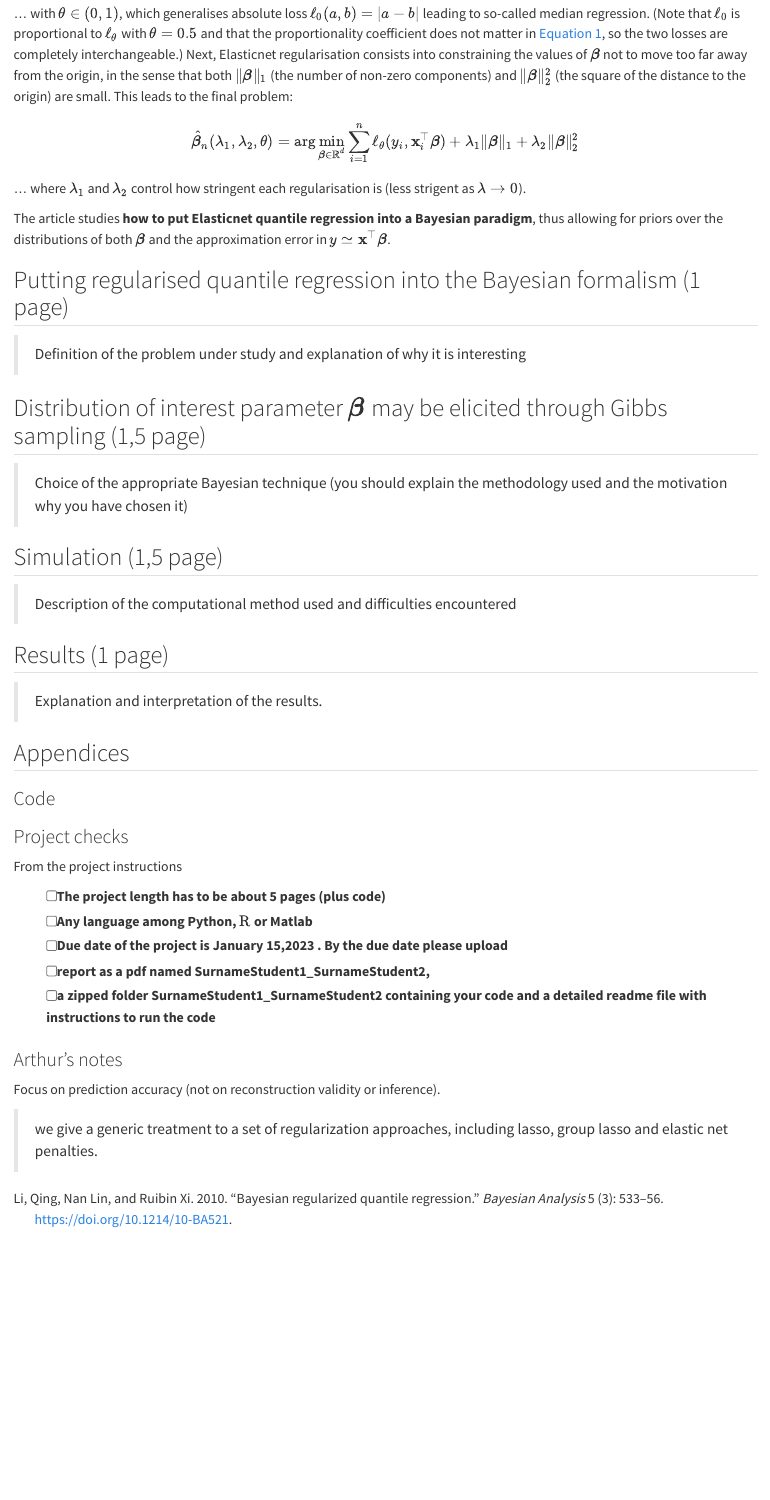
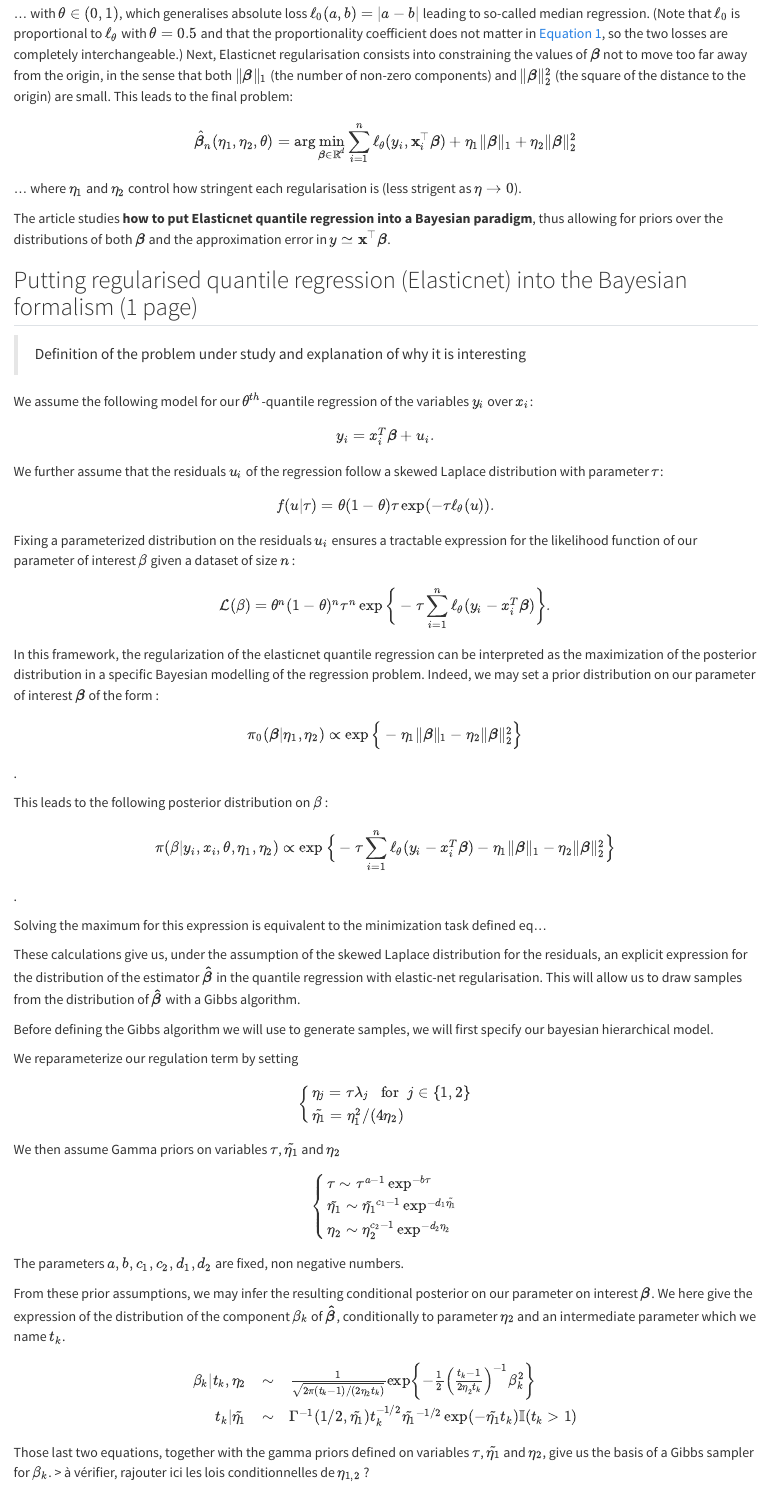
Before and after one commit to katossky/quantile-elasticnet, a Quarto document (quantile-regression.qmd): the page in a window 1100 px wide, from 470 px down. Rendered offline with R 4.5, knitr and Pandoc in place of Quarto, with nearby package versions.

Commit message:
rapport 1er partie

```diff
--- a/quantile-regression.qmd
+++ b/quantile-regression.qmd
@@ -6,13 +6,54 @@ date-format: "MMMM, YYYY"
 bibliography: quantile-regression.bib
 ---
 
-This reports reproduces the results @2010-quantile-regression, focussing on their extension of the quantile regression with Elasticnet regularisation in a Bayesian framework. Regression is the idea that, for an outcome $y\in\mathbb{R}$ and associated inputs $\mathbf{x}\in\mathbb{R}^d$ ($d \in \mathbb{N}_\star$), we may suppose that in some sense $y\simeq \mathbf{x}^\top\boldsymbol{\beta}$. Given a set of observations $(y_i,\mathbf{x}_i)_{i=1..n}$ classical regression estimates the unknown parameter $\boldsymbol{\beta}$ by setting: $$\hat{\boldsymbol{\beta}}_n=\arg\min_{\boldsymbol{\beta}\in\mathbb{R}^d}\sum_{i=1}^n \ell(y_i, \mathbf{x}_i^\top\boldsymbol{\beta})$${#eq-classical-regression} ... where $\ell$ is some loss function, typically $\ell_2(a,b)=(a-b)^2$ for the ordinary least squares. In a **quantile regression**, one rather opts for the asymmetric "check loss" : $$\ell_\theta(a,b)=\left\{\begin{array}{cl}\theta (a-b), & \text { if } a \geqslant b \\ -(1-\theta) (a-b), & \text { if }  a<b\end{array}\right.$$ ... with $\theta\in(0,1)$, which generalises absolute loss $\ell_0(a,b)=|a-b|$ leading to so-called median regression. (Note that $\ell_0$ is proportional to $\ell_\theta$ with $\theta=0.5$ and that the proportionality coefficient does not matter in @eq-classical-regression, so the two losses are completely interchangeable.) Next, Elasticnet regularisation consists into constraining the values of $\boldsymbol{\beta}$ not to move too far away from the origin, in the sense that both $\|\boldsymbol{\beta}\|_1$ (the number of non-zero components) and $\|\boldsymbol{\beta}\|_2^2$ (the square of the distance to the origin) are small. This leads to the final problem: $$\hat{\boldsymbol{\beta}}_n(\lambda_1,\lambda_2,\theta)=\arg\min_{\boldsymbol{\beta}\in\mathbb{R}^d}\sum_{i=1}^n \ell_\theta(y_i, \mathbf{x}_i^\top\boldsymbol{\beta})+\lambda_1\|\boldsymbol{\beta}\|_1+\lambda_2\|\boldsymbol{\beta}\|^2_2$$ ... where $\lambda_1$ and $\lambda_2$ control how stringent each regularisation is (less strigent as $\lambda \to 0$).
+This reports reproduces the results @2010-quantile-regression, focussing on their extension of the quantile regression with Elasticnet regularisation in a Bayesian framework. Regression is the idea that, for an outcome $y\in\mathbb{R}$ and associated inputs $\mathbf{x}\in\mathbb{R}^d$ ($d \in \mathbb{N}_\star$), we may suppose that in some sense $y\simeq \mathbf{x}^\top\boldsymbol{\beta}$. Given a set of observations $(y_i,\mathbf{x}_i)_{i=1..n}$ classical regression estimates the unknown parameter $\boldsymbol{\beta}$ by setting: $$\hat{\boldsymbol{\beta}}_n=\arg\min_{\boldsymbol{\beta}\in\mathbb{R}^d}\sum_{i=1}^n \ell(y_i, \mathbf{x}_i^\top\boldsymbol{\beta})$$ {#eq-classical-regression} ... where $\ell$ is some loss function, typically $\ell_2(a,b)=(a-b)^2$ for the ordinary least squares. In a **quantile regression**, one rather opts for the asymmetric "check loss" : $$\ell_\theta(a,b)=\left\{\begin{array}{cl}\theta (a-b), & \text { if } a \geqslant b \\ -(1-\theta) (a-b), & \text { if }  a<b\end{array}\right.$$ ... with $\theta\in(0,1)$, which generalises absolute loss $\ell_0(a,b)=|a-b|$ leading to so-called median regression. (Note that $\ell_0$ is proportional to $\ell_\theta$ with $\theta=0.5$ and that the proportionality coefficient does not matter in @eq-classical-regression, so the two losses are completely interchangeable.) Next, Elasticnet regularisation consists into constraining the values of $\boldsymbol{\beta}$ not to move too far away from the origin, in the sense that both $\|\boldsymbol{\beta}\|_1$ (the number of non-zero components) and $\|\boldsymbol{\beta}\|_2^2$ (the square of the distance to the origin) are small. This leads to the final problem: $$\hat{\boldsymbol{\beta}}_n(\eta_1,\eta_2,\theta)=\arg\min_{\boldsymbol{\beta}\in\mathbb{R}^d}\sum_{i=1}^n \ell_\theta(y_i, \mathbf{x}_i^\top\boldsymbol{\beta})+\eta_1\|\boldsymbol{\beta}\|_1+\eta_2\|\boldsymbol{\beta}\|^2_2$$ ... where $\eta_1$ and $\eta_2$ control how stringent each regularisation is (less strigent as $\eta \to 0$).
 
 The article studies **how to put Elasticnet quantile regression into a Bayesian paradigm**, thus allowing for priors over the distributions of both $\boldsymbol{\beta}$ and the approximation error in $y\simeq \mathbf{x}^\top\boldsymbol{\beta}$.
 
-## Putting regularised quantile regression into the Bayesian formalism (1 page)
+## Putting regularised quantile regression (Elasticnet) into the Bayesian formalism (1 page)
 
 > Definition of the problem under study and explanation of why it is interesting
+
+We assume the following model for our $\theta^{th}$-quantile regression of the variables $y_i$ over $x_i$: $$ y_i = x_i^T \boldsymbol{\beta} + u_i. $$ We further assume that the residuals $u_i$ of the regression follow a skewed Laplace distribution with parameter $\tau$: $$f(u|\tau) = \theta(1 - \theta) \tau \exp(-\tau \ell_\theta(u)).$$
+
+Fixing a parameterized distribution on the residuals $u_i$ ensures a tractable expression for the likelihood function of our parameter of interest $\beta$ given a dataset of size $n$ : $$ \mathcal{L}(\beta) = \theta^n (1 - \theta)^n \tau^n \exp\bigg\{-\tau \sum_{i=1}^n \ell_\theta(y_i - x_i^T \boldsymbol{\beta} ) \bigg\}.$$
+
+In this framework, the regularization of the elasticnet quantile regression can be interpreted as the maximization of the posterior distribution in a specific Bayesian modelling of the regression problem. Indeed, we may set a prior distribution on our parameter of interest $\boldsymbol{\beta}$ of the form :
+
+$$ \pi_0(\boldsymbol{\beta} | \eta_1,\eta_2) \propto \exp \Big\{-\eta_1\|\boldsymbol{\beta}\|_1-\eta_2\|\boldsymbol{\beta}\|^2_2 \Big\} $$.
+
+This leads to the following posterior distribution on $\beta$ :
+
+$$ \pi(\beta |y_i, x_i, \theta, \eta_1,\eta_2) \propto \exp \Big\{ - \tau \sum_{i=1}^n \ell_\theta(y_i - x_i^T\boldsymbol{\beta})
+-\eta_1\|\boldsymbol{\beta}\|_1-\eta_2\|\boldsymbol{\beta}\|^2_2 \Big\} $$.
+
+Solving the maximum for this expression is equivalent to the minimization task defined eq...
+
+These calculations give us, under the assumption of the skewed Laplace distribution for the residuals, an explicit expression for the distribution of the estimator $\boldsymbol{\hat{\beta}}$ in the quantile regression with elastic-net regularisation. This will allow us to draw samples from the distribution of $\boldsymbol{\hat{\beta}}$ with a Gibbs algorithm.
+
+Before defining the Gibbs algorithm we will use to generate samples, we will first specify our bayesian hierarchical model.
+
+We reparameterize our regulation term by setting $$ \left\{ \begin{array}{l}
+\eta_j = \tau \lambda_j \; \; \text{ for }\;  j \in \{1, 2\} \\
+\tilde{\eta_1}  = \eta_1^2/(4\eta_2) \\
+\end{array}\right.$$
+
+We then assume Gamma priors on variables $\tau$, $\tilde{\eta_1}$ and $\eta_2$ $$\left\{ \begin{array}{l}
+\tau \sim \tau^{a-1}\exp^{-b\tau} \\
+\tilde{\eta_1} \sim \tilde{\eta_1}^{c_1-1}\exp^{-d_1\tilde{\eta_1}} \\
+\eta_2 \sim \eta_2^{c_2-1}\exp^{-d_2\eta_2}
+\end{array}\right.$$
+
+The parameters $a, b, c_1, c_2, d_1, d_2$ are fixed, non negative numbers.
+
+From these prior assumptions, we may infer the resulting conditional posterior on our parameter on interest $\boldsymbol{\beta}$. We here give the expression of the distribution of the component $\beta_k$ of $\boldsymbol{\hat{\beta}}$, conditionally to parameter $\eta_2$ and an intermediate parameter which we name $t_k$.
+
+$$\begin{array}{rcl}
+\beta_k | t_k, \eta_2 & \sim & \frac{1}{\sqrt{2\pi(t_k - 1)/(2\eta_2t_k)}} \exp\left\{ -\frac{1}{2} \left( \frac{t_k-1}{2\eta_2t_k}\right)^{-1} \beta_k^2 \right\} \\
+t_k | \tilde{\eta_1} & \sim & \Gamma^{-1}(1/2, \tilde{\eta_1}) t_k^{-1/2} \tilde{\eta_1}^{-1/2} \exp(-\tilde{\eta_1}t_k) \mathbb{I}(t_k>1)
+\end{array}$$
+
+Those last two equations, together with the gamma priors defined on variables $\tau$, $\tilde{\eta_1}$ and $\eta_2$, give us the basis of a Gibbs sampler for $\beta_k$. \> à vérifier, rajouter ici les lois conditionnelles de $\eta_{1,2}$ ?
 
 ## Distribution of interest parameter $\boldsymbol{\beta}$ may be elicited through Gibbs sampling (1,5 page)
 
```
Also changed, not shown: quantile-regression.qmd (10 more changed lines).
